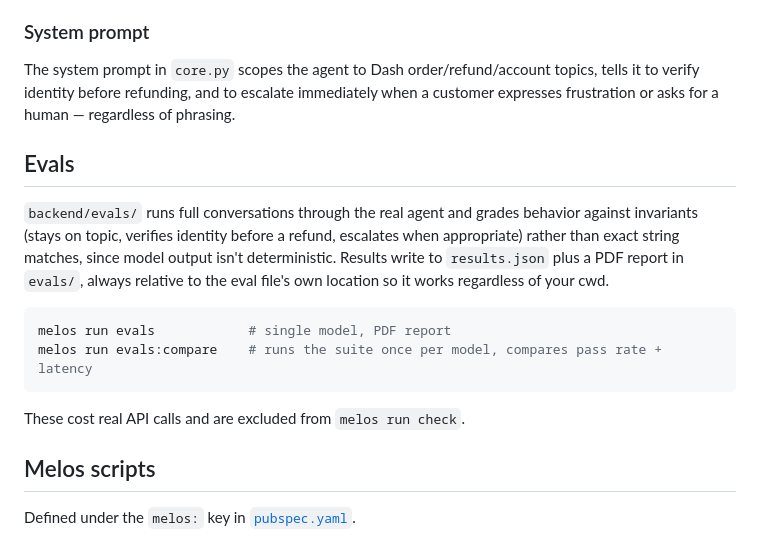
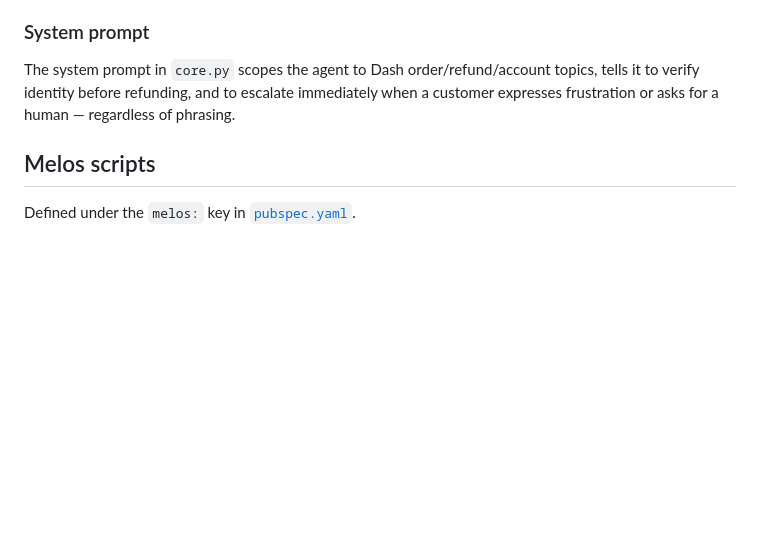
Before and after one commit to VGVentures/dash_support_agent_poc, a Markdown page: README.md, the part around the change. GitHub-like rendering; blank space fills up the shorter version.

Commit message:
Remove Evals section from README
Removed the Evals section from the README, including details about running evaluations and their results.

````diff
--- a/README.md
+++ b/README.md
@@ -149,22 +149,6 @@ topics, tells it to verify identity before refunding, and to escalate
 immediately when a customer expresses frustration or asks for a human —
 regardless of phrasing.
 
-## Evals
-
-`backend/evals/` runs full conversations through the real agent and grades
-behavior against invariants (stays on topic, verifies identity before a
-refund, escalates when appropriate) rather than exact string matches, since
-model output isn't deterministic. Results write to `results.json` plus a PDF
-report in `evals/`, always relative to the eval file's own location so it
-works regardless of your cwd.
-
-```bash
-melos run evals            # single model, PDF report
-melos run evals:compare    # runs the suite once per model, compares pass rate + latency
-```
-
-These cost real API calls and are excluded from `melos run check`.
-
 ## Melos scripts
 
 Defined under the `melos:` key in [`pubspec.yaml`](pubspec.yaml).
````
